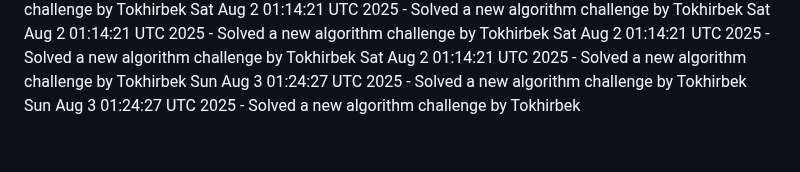
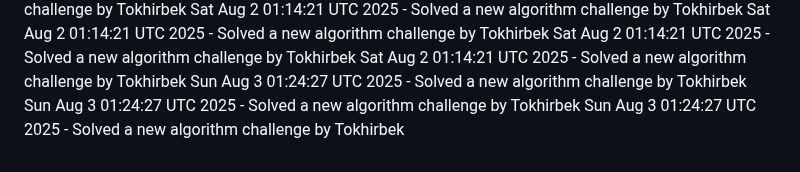
Before and after one commit to Jeymsbond97/OnlineKing-Website, a Markdown page: daily_coding_challenges.md, the part around the change. Rendered like a GitHub page.

Commit message:
Solved a new algorithm challenge by Tokhirbek at 2025-08-03 01:24:27

```diff
--- a/daily_coding_challenges.md
+++ b/daily_coding_challenges.md
@@ -571,3 +571,4 @@ Sat Aug  2 01:14:21 UTC 2025 - Solved a new algorithm challenge by Tokhirbek
 Sat Aug  2 01:14:21 UTC 2025 - Solved a new algorithm challenge by Tokhirbek
 Sun Aug  3 01:24:27 UTC 2025 - Solved a new algorithm challenge by Tokhirbek
 Sun Aug  3 01:24:27 UTC 2025 - Solved a new algorithm challenge by Tokhirbek
+Sun Aug  3 01:24:27 UTC 2025 - Solved a new algorithm challenge by Tokhirbek
```
